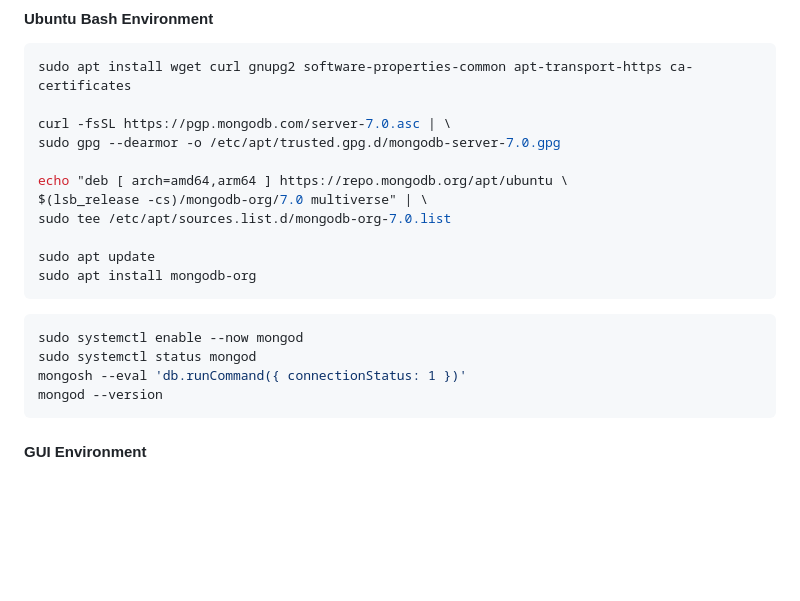
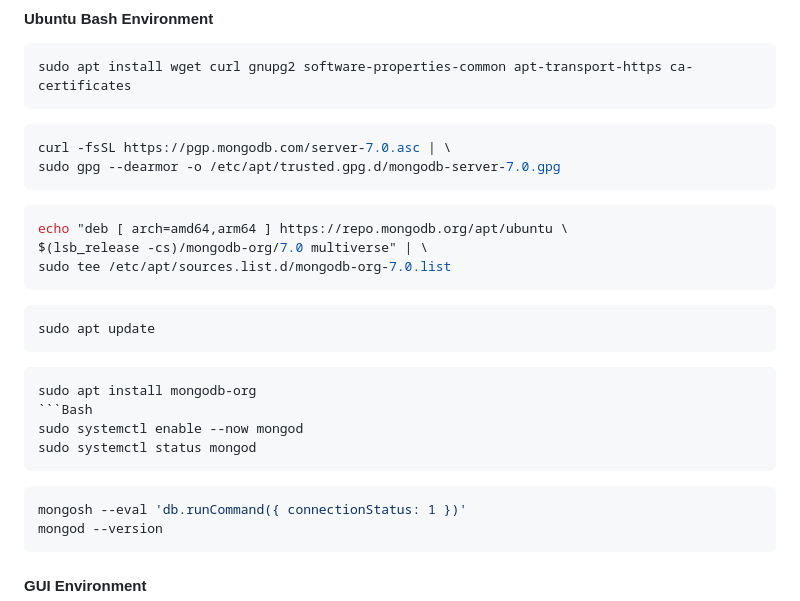
Before and after one commit to DKULF/DKULF-BE-NODE, a Markdown page: README.md, the part around the change. Drawn GitHub-style; blank space fills up the shorter version.

Commit message:
Docs: Update Mongo Bash Command

````diff
--- a/README.md
+++ b/README.md
@@ -76,21 +76,26 @@ nvm install 18.18.0
 
 ```Bash
 sudo apt install wget curl gnupg2 software-properties-common apt-transport-https ca-certificates
-
+```
+```Bash
 curl -fsSL https://pgp.mongodb.com/server-7.0.asc | \
 sudo gpg --dearmor -o /etc/apt/trusted.gpg.d/mongodb-server-7.0.gpg
-
+```
+```Bash
 echo "deb [ arch=amd64,arm64 ] https://repo.mongodb.org/apt/ubuntu \
 $(lsb_release -cs)/mongodb-org/7.0 multiverse" | \
 sudo tee /etc/apt/sources.list.d/mongodb-org-7.0.list
-
+```
+```Bash
 sudo apt update
+```
+```Bash
 sudo apt install mongodb-org
-```
-
 ```Bash
 sudo systemctl enable --now mongod
 sudo systemctl status mongod
+```
+```Bash
 mongosh --eval 'db.runCommand({ connectionStatus: 1 })'
 mongod --version
 ```
````
